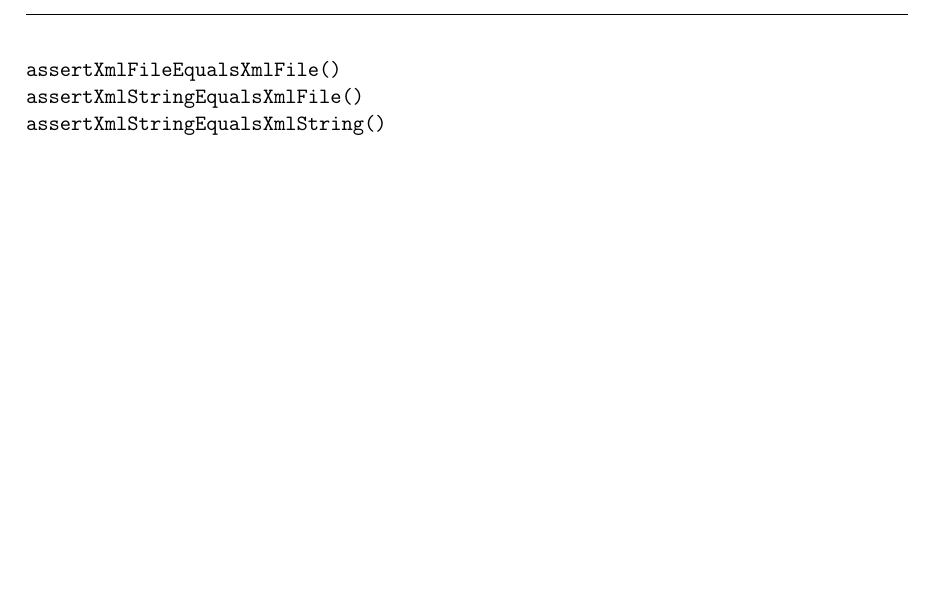
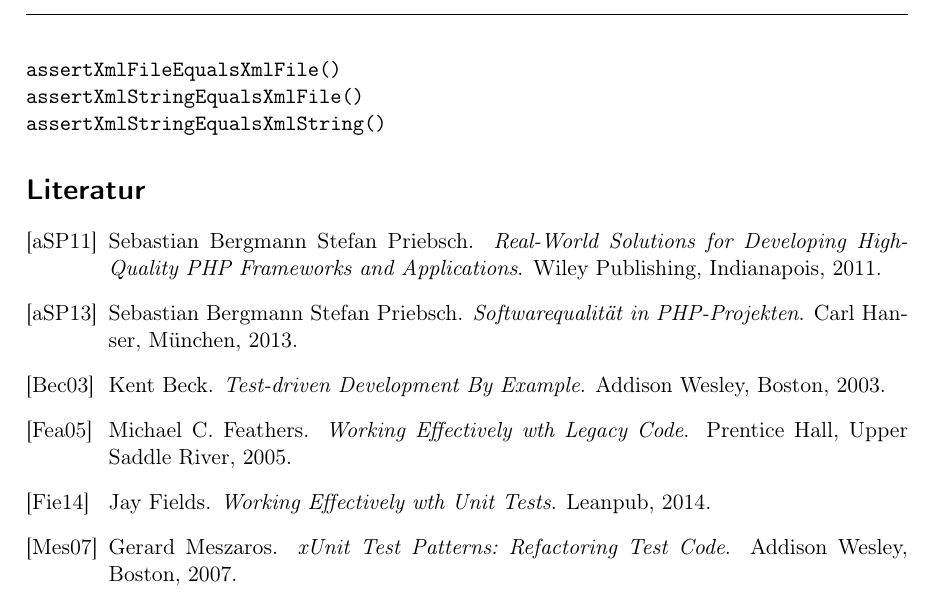
Before and after one commit to oliverklee/tdd-reader, a LaTeX document (tdd-cheatsheet-de.tex, which reads tdd-reader.bib): part of page 24 of 24, cut so that both start at the same text, the shorter picture padded with empty space. Compiled offline with pdfLaTeX.

Commit message:
[FEATURE] Add a list of book recommendations
Fixes #1

```diff
--- a/tdd-cheatsheet-de.tex
+++ b/tdd-cheatsheet-de.tex
@@ -4,6 +4,8 @@
 
 \usepackage[ngerman]{babel}
 \selectlanguage{ngerman}
+
+\bibliographystyle{alpha}
 
 \hypersetup{
  pdfauthor={Oliver Klee, typo3-coding@oliverklee.de},
--- /dev/null
+++ b/tdd-reader.bib
@@ -0,0 +1,46 @@
+@book{tdd-by-example,
+  author    = "Kent Beck",
+  title     = "Test-driven Development By Example",
+  publisher = "Addison Wesley",
+  year      = "2003",
+  address   = "Boston"
+}
+
+@book{legacy-code,
+  author    = "Michael C. Feathers",
+  title     = "Working Effectively wth Legacy Code",
+  publisher = "Prentice Hall",
+  year      = "2005",
+  address   = "Upper Saddle River"
+}
+
+@book{working-with-unit-tests,
+  author    = "Jay Fields",
+  title     = "Working Effectively wth Unit Tests",
+  publisher = "Leanpub",
+  year      = "2014"
+}
+
+@book{phpunit-usecases,
+  author    = "Sebastian Bergmann \and Stefan Priebsch",
+  title     = "Real-World Solutions for Developing High-Quality PHP Frameworks and Applications",
+  publisher = "Wiley Publishing",
+  year      = "2011",
+  address   = "Indianapois"
+}
+
+@book{phpunit-usecases-de,
+  author    = "Sebastian Bergmann \and Stefan Priebsch",
+  title     = "Softwarequalität in PHP-Projekten",
+  publisher = "Carl Hanser",
+  year      = "2013",
+  address   = "München"
+}
+
+@book{xunit-patterns,
+  author    = "Gerard Meszaros",
+  title     = "xUnit Test Patterns: Refactoring Test Code",
+  publisher = "Addison Wesley",
+  year      = "2007",
+  address   = "Boston"
+}
```
Also changed, not shown: tdd-cheatsheet.tex (+5 -0 lines), tdd-cheatsheet-de.pdf, tdd-cheatsheet.pdf, tdd-cheatsheet-de.tex (3 more changed lines).
